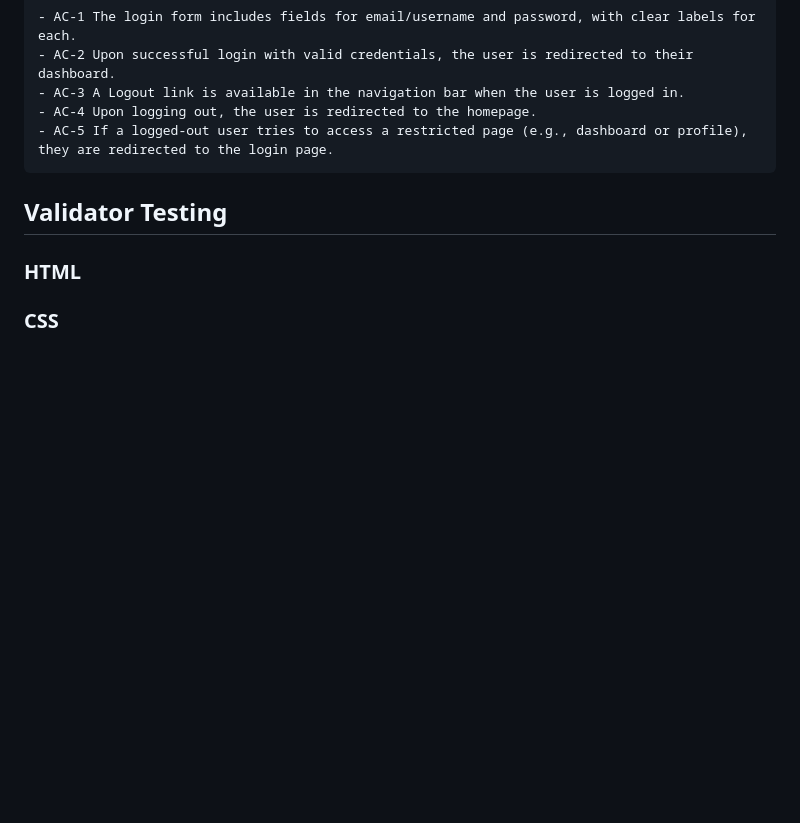
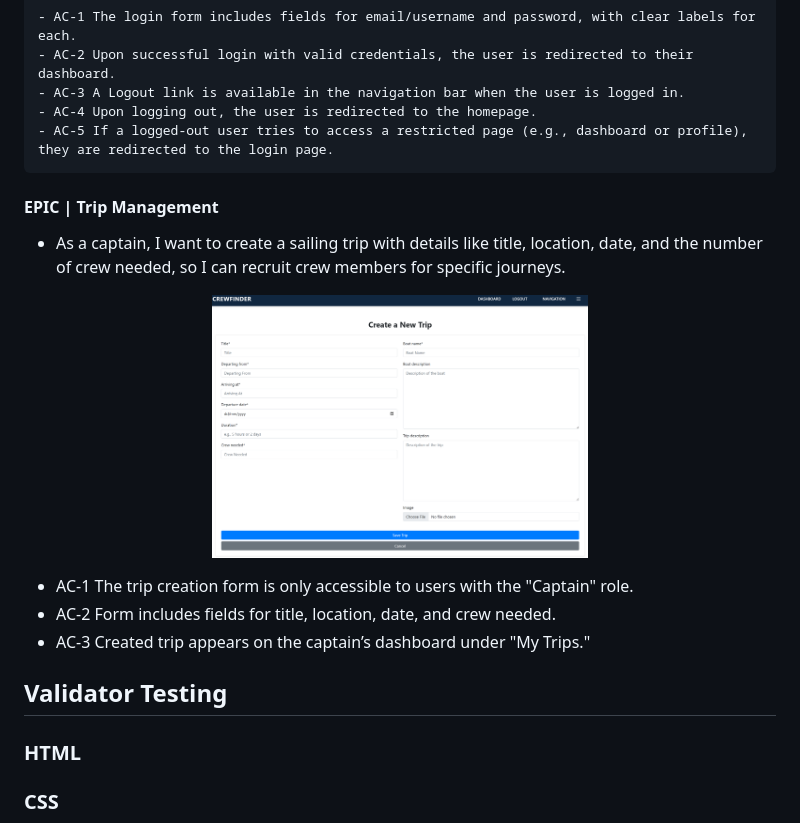
Before and after one commit to doyle-kfd/CrewFinder, a Markdown page: TESTING.md, the part around the change printed below. GitHub-like rendering; pictures changed too: docs/testing/create trip form.png (added); blank space fills up the shorter version.

Commit message:
Testing: tested captain trip creation user story

```diff
--- a/TESTING.md
+++ b/TESTING.md
@@ -90,6 +90,18 @@
     - AC-5 If a logged-out user tries to access a restricted page (e.g., dashboard or profile), they are redirected to the login page.
 
 
+#### EPIC | Trip Management
+
+- As a captain, I want to create a sailing trip with details like title, location, date, and the number of crew needed, so I can recruit crew members for specific journeys.
+
+<p align="center">
+  <img src="docs/testing/create trip form.png" alt="create trip form" width="50%" style="margin-right: 10px;">
+</p>
+
+  - AC-1 The trip creation form is only accessible to users with the "Captain" role.
+  - AC-2 Form includes fields for title, location, date, and crew needed.
+  - AC-3 Created trip appears on the captain’s dashboard under "My Trips."
+
   ## Validator Testing
 
   ### HTML
```
Also changed, not shown: other parts of TESTING.md (+4 -4 lines).
